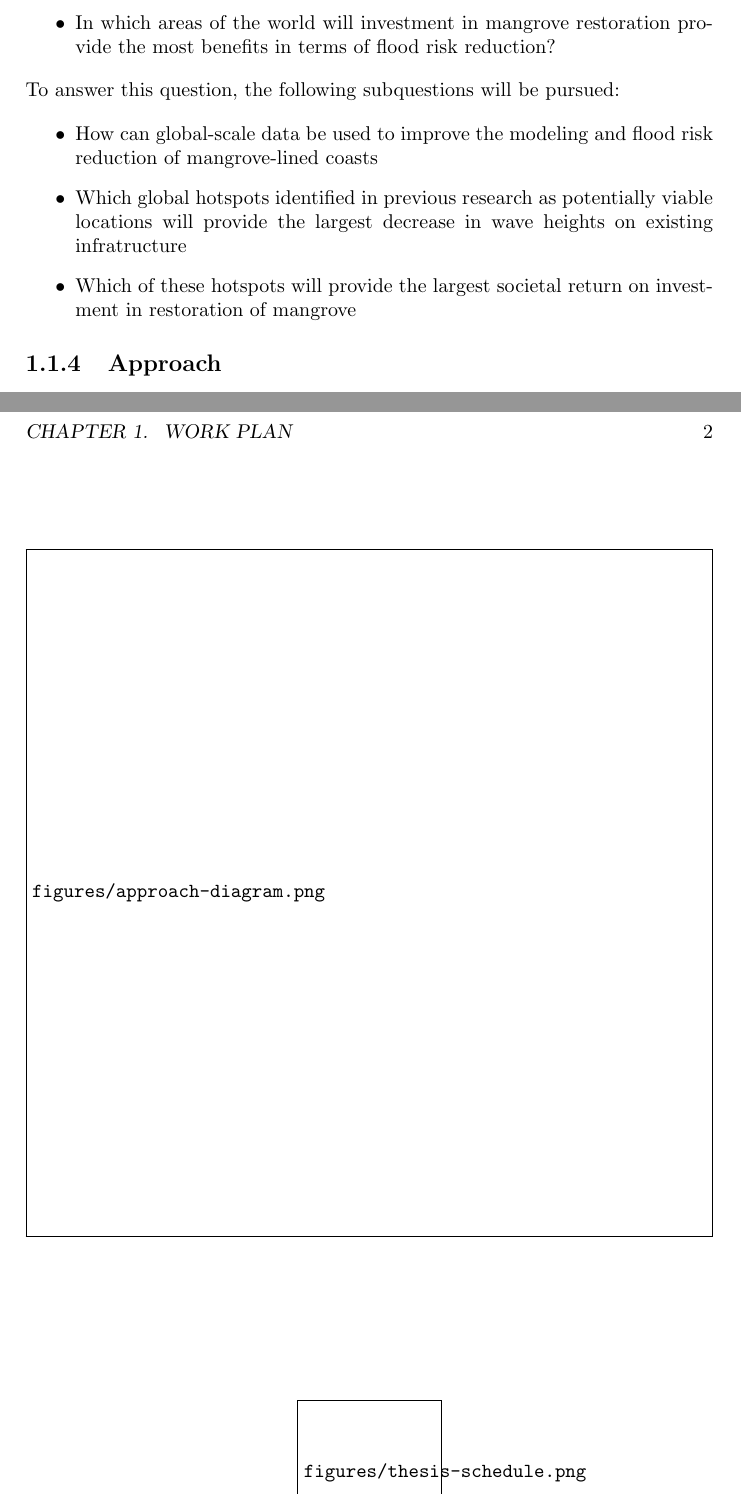
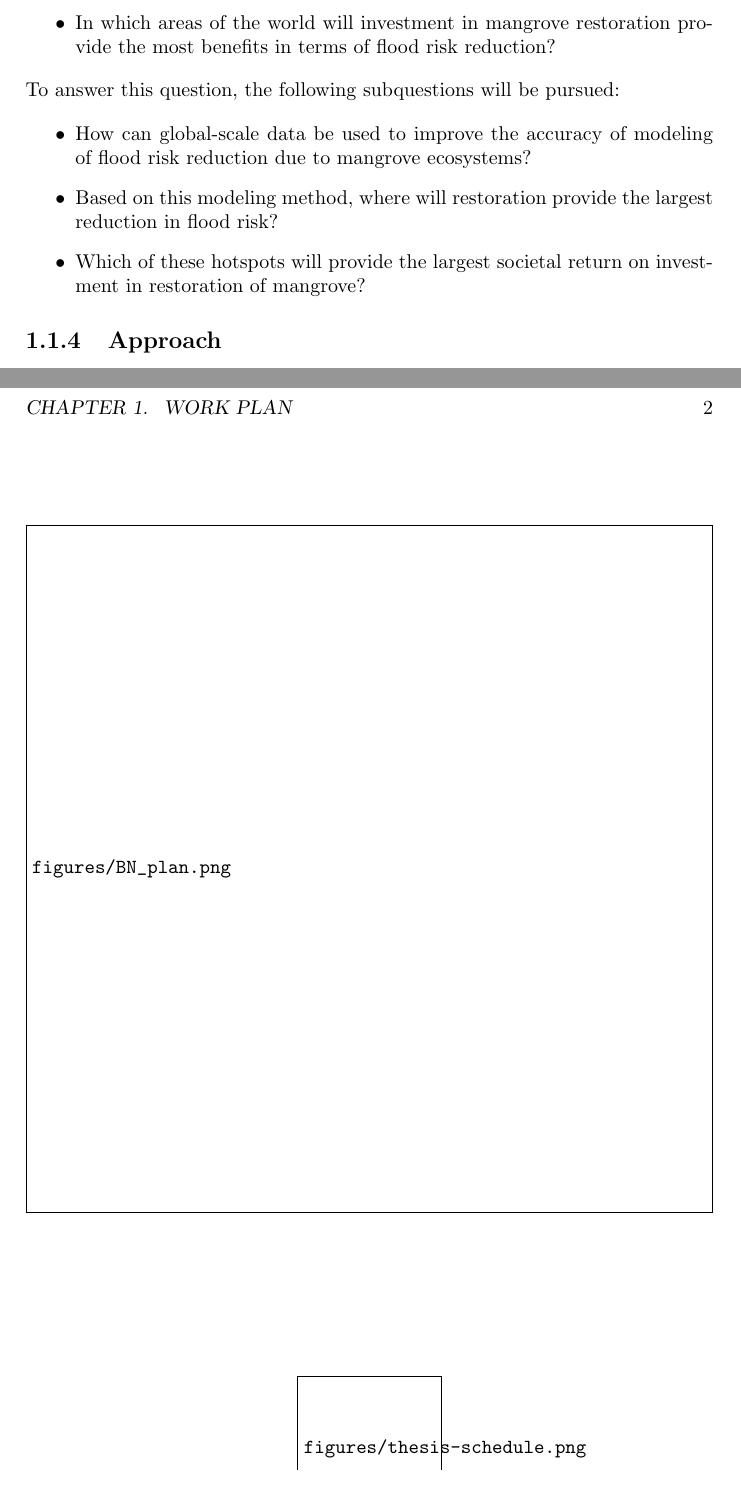
Before and after one commit to mlinds/thesis, a LaTeX thesis (document/final-report.tex, which reads document/workplan/workplan.tex): two parts of pages 2 and 3 of 3, joined at a grey line, cut so that both start at the same text. Compiled offline with pdfLaTeX.

```diff
--- a/document/workplan/workplan.tex
+++ b/document/workplan/workplan.tex
@@ -12,16 +12,16 @@
 To answer this question, the following subquestions will be pursued:
 
 \begin{itemize}
-  \item How can global-scale data be used to improve the modeling and flood risk reduction of mangrove-lined coasts
-  \item Which global hotspots identified in previous research as potentially  viable locations will provide the largest decrease in wave heights on existing infratructure
-  \item Which of these hotspots will provide the largest societal return on investment in restoration of mangrove
+  \item How can global-scale data be used to improve the accuracy of modeling of flood risk reduction due to mangrove ecosystems?
+  \item Based on this modeling method, where will restoration provide the largest reduction in flood risk?
+  \item Which of these hotspots will provide the largest societal return on investment in restoration of mangrove?
 \end{itemize}
 
 \subsection{Approach}
 \begin{figure}
   \centering
   \label{fig:approach}
-  \includegraphics[width=\textwidth]{figures/approach-diagram.png}
+  \includegraphics[width=\textwidth]{figures/BN_plan.png}
 \end{figure}
 
 
```
